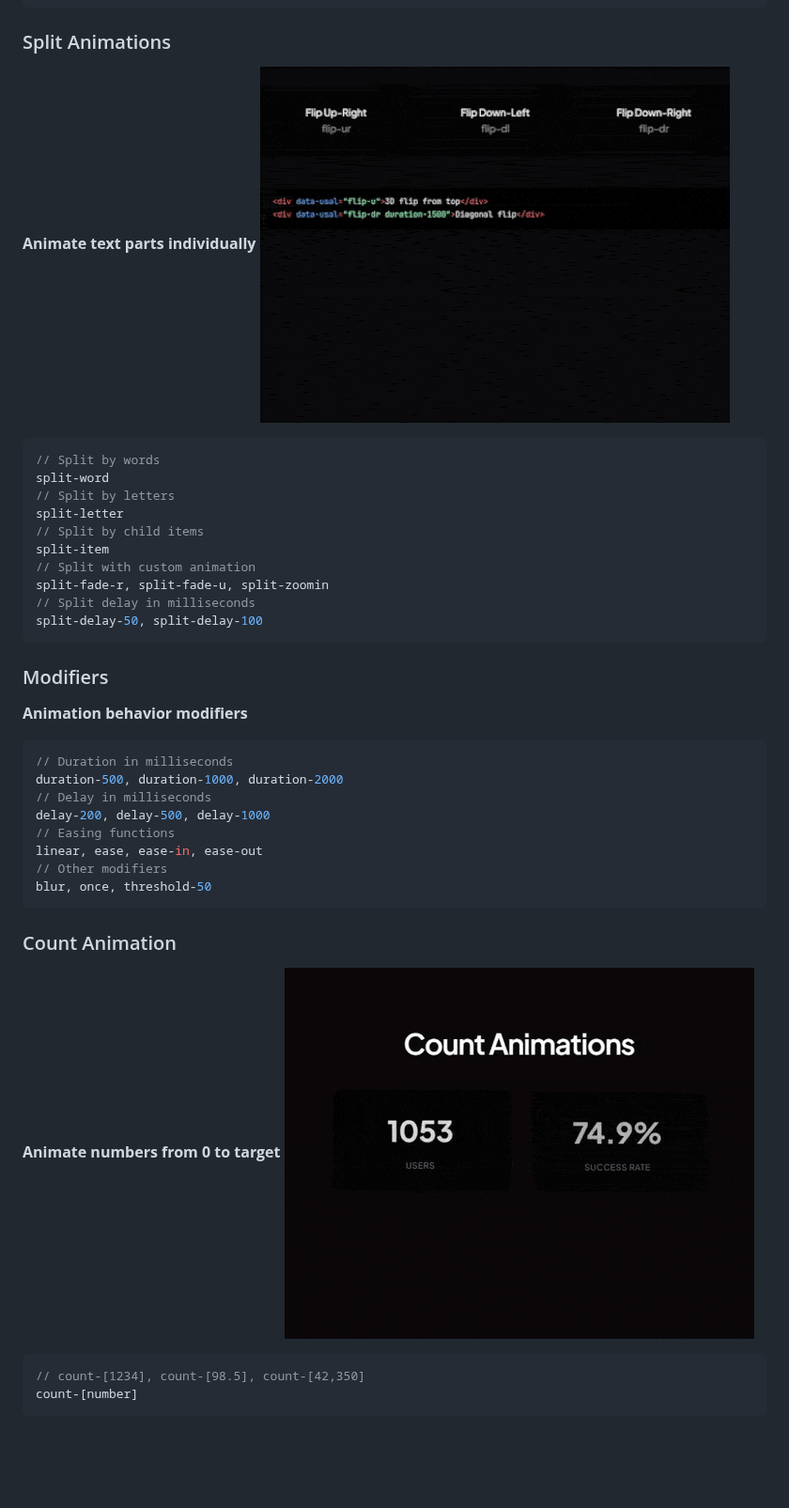
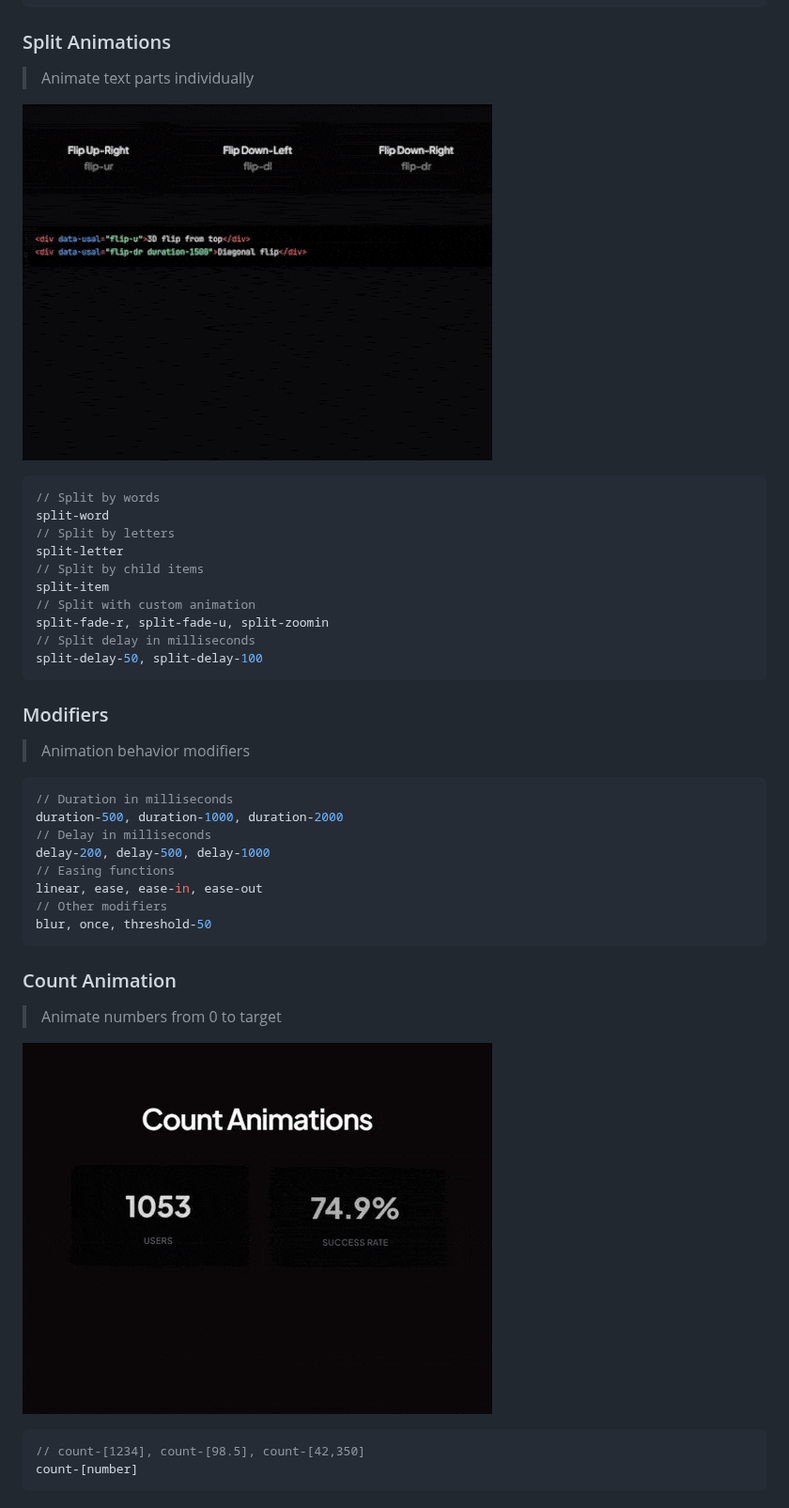
Before and after one commit to italoalmeida0/usal, a Markdown page: README.md, the part around one of its changes. Shown at 94% size. Rendered like a GitHub page; blank space fills up the shorter version.

````diff
--- a/README.md
+++ b/README.md
@@ -67,8 +73,9 @@ flip, flip-u, flip-d, flip-l, flip-r
 flip-ul, flip-ur, flip-dl, flip-dr
 ```
 ### Split Animations
-**Animate text parts individually**
-![Split Animations](./assets/split.gif)
+>Animate text parts individually
+
+![Split Animations](https://github.com/italoalmeida0/usal/raw/main/assets/split.gif)
 ```javascript
 // Split by words
 split-word
@@ -82,7 +89,8 @@ split-fade-r, split-fade-u, split-zoomin
 split-delay-50, split-delay-100
 ```
 ### Modifiers
-**Animation behavior modifiers**
+>Animation behavior modifiers
+
 ```javascript
 // Duration in milliseconds
 duration-500, duration-1000, duration-2000
@@ -94,8 +102,9 @@ linear, ease, ease-in, ease-out
 blur, once, threshold-50
 ```
 ### Count Animation
-**Animate numbers from 0 to target**
-![Count Animations](./assets/count.gif)
+>Animate numbers from 0 to target
+
+![Count Animations](https://github.com/italoalmeida0/usal/raw/main/assets/count.gif)
 ```javascript
 // count-[1234], count-[98.5], count-[42,350]
 count-[number]
````
Also changed, not shown: other parts of README.md (+22 -12 lines).
